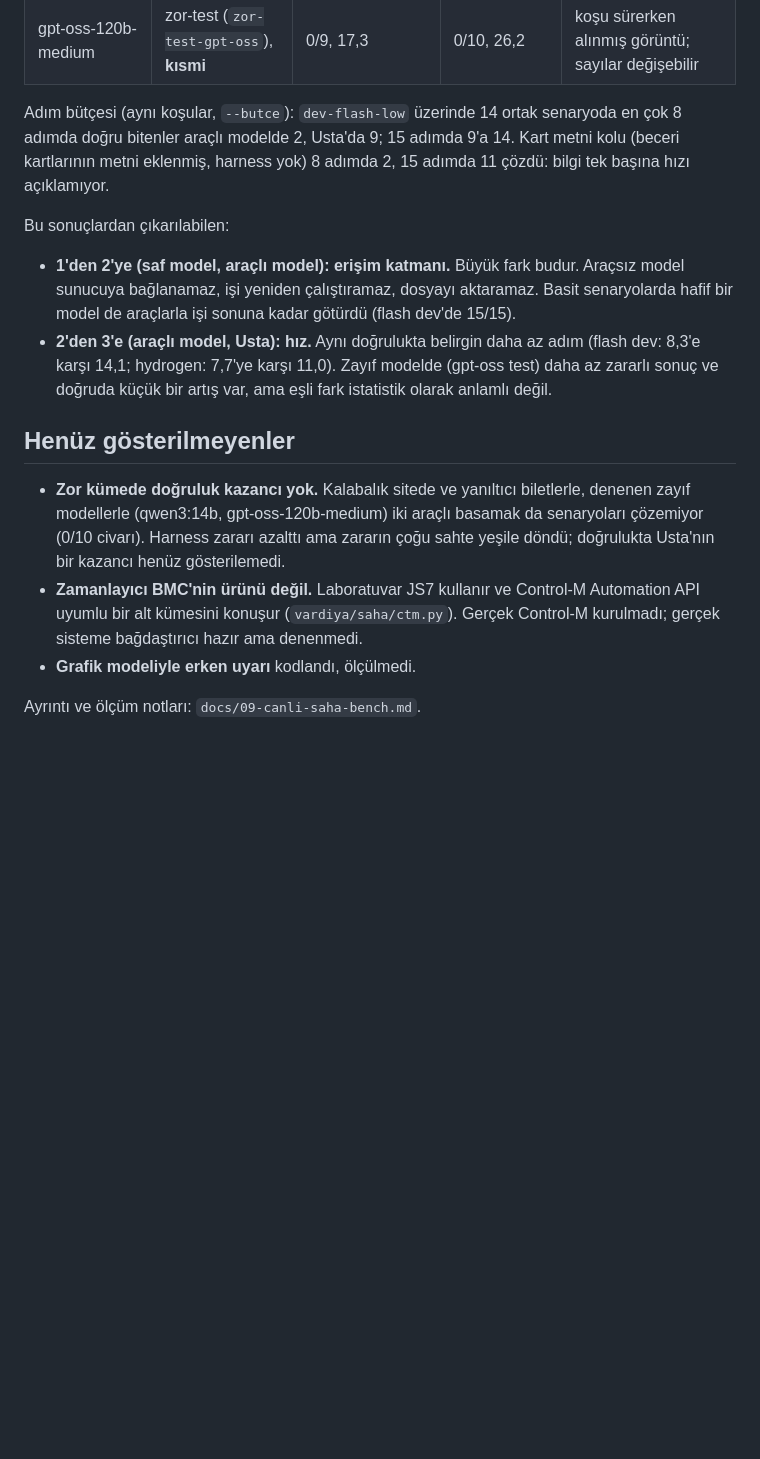
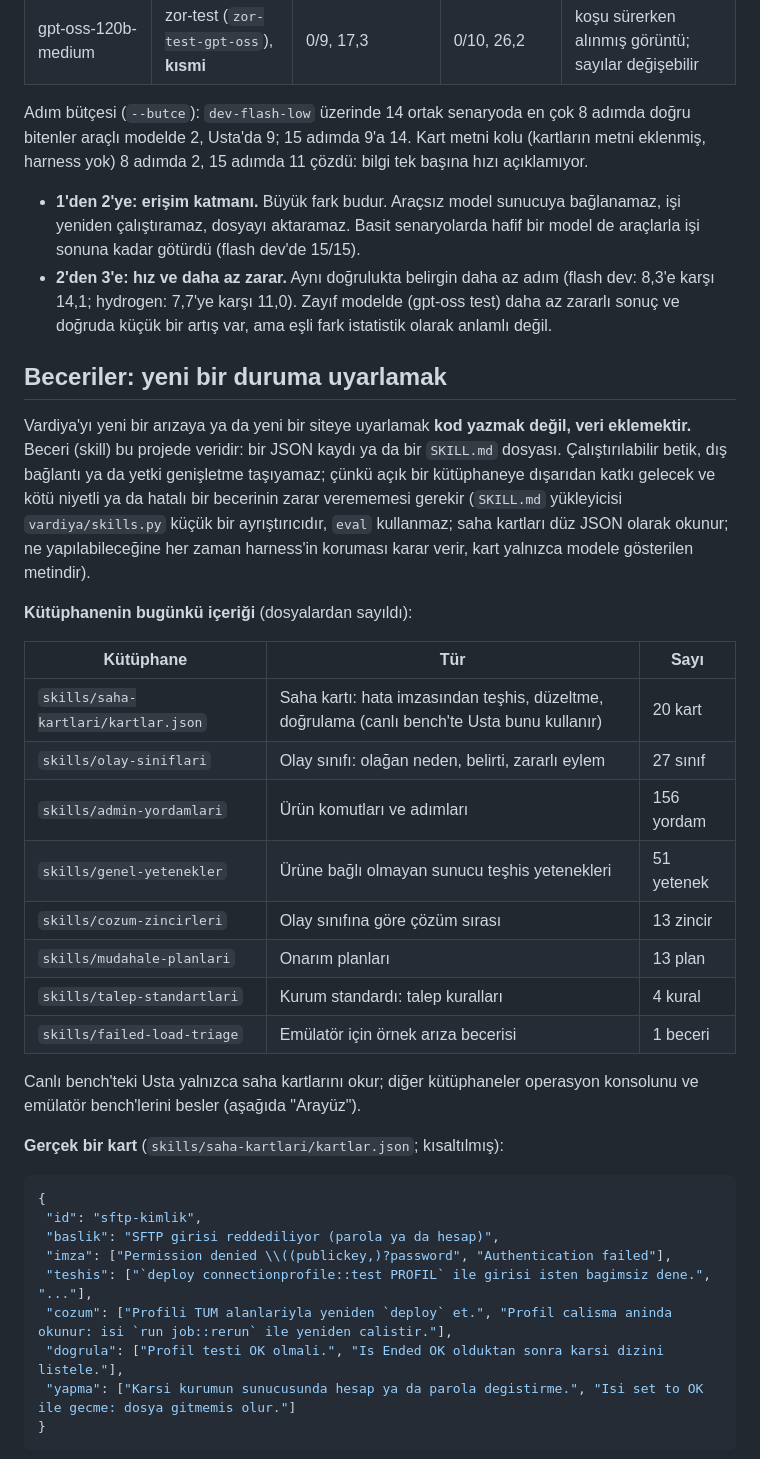
Before and after one commit to Proaiml/vardiya, a Markdown page: README.md, the part around one of its changes. Drawn GitHub-style; blank space fills up the shorter version.

````diff
--- a/README.md
+++ b/README.md
@@ -126,26 +101,51 @@ zor geliştirmede 0/10, zor gizli testte 0/18 doğru. Kuruluş gereği; ölçül
 | qwen3:14b | zor-dev tur 2 (`zor-dev-qwen-t2`) | ölçülmedi | 1/10, 27,3 | yalnızca Usta; zararlı 2, sahte yeşil 6 |
 | gpt-oss-120b-medium | zor-test (`zor-test-gpt-oss`), **kısmi** | 0/9, 17,3 | 0/10, 26,2 | koşu sürerken alınmış görüntü; sayılar değişebilir |
 
-Adım bütçesi (aynı koşular, `--butce`): `dev-flash-low` üzerinde 14 ortak senaryoda en çok 8 adımda doğru bitenler
-araçlı modelde 2, Usta'da 9; 15 adımda 9'a 14. Kart metni kolu (beceri kartlarının metni eklenmiş, harness yok) 8 adımda
-2, 15 adımda 11 çözdü: bilgi tek başına hızı açıklamıyor.
+Adım bütçesi (`--butce`): `dev-flash-low` üzerinde 14 ortak senaryoda en çok 8 adımda doğru bitenler araçlı modelde 2,
+Usta'da 9; 15 adımda 9'a 14. Kart metni kolu (kartların metni eklenmiş, harness yok) 8 adımda 2, 15 adımda 11 çözdü:
+bilgi tek başına hızı açıklamıyor.
 
-Bu sonuçlardan çıkarılabilen:
+- **1'den 2'ye: erişim katmanı.** Büyük fark budur. Araçsız model sunucuya bağlanamaz, işi yeniden çalıştıramaz,
+  dosyayı aktaramaz. Basit senaryolarda hafif bir model de araçlarla işi sonuna kadar götürdü (flash dev'de 15/15).
+- **2'den 3'e: hız ve daha az zarar.** Aynı doğrulukta belirgin daha az adım (flash dev: 8,3'e karşı 14,1; hydrogen:
+  7,7'ye karşı 11,0). Zayıf modelde (gpt-oss test) daha az zararlı sonuç ve doğruda küçük bir artış var, ama eşli fark
+  istatistik olarak anlamlı değil.
 
-- **1'den 2'ye (saf model, araçlı model): erişim katmanı.** Büyük fark budur. Araçsız model sunucuya bağlanamaz, işi
-  yeniden çalıştıramaz, dosyayı aktaramaz. Basit senaryolarda hafif bir model de araçlarla işi sonuna kadar götürdü
-  (flash dev'de 15/15).
-- **2'den 3'e (araçlı model, Usta): hız.** Aynı doğrulukta belirgin daha az adım (flash dev: 8,3'e karşı 14,1;
-  hydrogen: 7,7'ye karşı 11,0). Zayıf modelde (gpt-oss test) daha az zararlı sonuç ve doğruda küçük bir artış var,
-  ama eşli fark istatistik olarak anlamlı değil.
+## Beceriler: yeni bir duruma uyarlamak
 
-## Henüz gösterilmeyenler
+Vardiya'yı yeni bir arızaya ya da yeni bir siteye uyarlamak **kod yazmak değil, veri eklemektir.** Beceri (skill) bu
+projede veridir: bir JSON kaydı ya da bir `SKILL.md` dosyası. Çalıştırılabilir betik, dış bağlantı ya da yetki genişletme
+taşıyamaz; çünkü açık bir kütüphaneye dışarıdan katkı gelecek ve kötü niyetli ya da hatalı bir becerinin zarar verememesi
+gerekir (`SKILL.md` yükleyicisi `vardiya/skills.py` küçük bir ayrıştırıcıdır, `eval` kullanmaz; saha kartları düz JSON
+olarak okunur; ne yapılabileceğine her zaman harness'in koruması karar verir, kart yalnızca modele gösterilen metindir).
 
-- **Zor kümede doğruluk kazancı yok.** Kalabalık sitede ve yanıltıcı biletlerle, denenen zayıf modellerle (qwen3:14b,
-  gpt-oss-120b-medium) iki araçlı basamak da senaryoları çözemiyor (0/10 civarı). Harness zararı azalttı ama zararın
-  çoğu sahte yeşile döndü; doğrulukta Usta'nın bir kazancı henüz gösterilemedi.
-- **Zamanlayıcı BMC'nin ürünü değil.** Laboratuvar JS7 kullanır ve Control-M Automation API uyumlu bir alt kümesini
-  konuşur (`vardiya/saha/ctm.py`). Gerçek Control-M kurulmadı; gerçek sisteme bağdaştırıcı hazır ama denenmedi.
-- **Grafik modeliyle erken uyarı** kodlandı, ölçülmedi.
+**Kütüphanenin bugünkü içeriği** (dosyalardan sayıldı):
 
-Ayrıntı ve ölçüm notları: `docs/09-canli-saha-bench.md`.
+| Kütüphane | Tür | Sayı |
+| --- | --- | --- |
+| `skills/saha-kartlari/kartlar.json` | Saha kartı: hata imzasından teşhis, düzeltme, doğrulama (canlı bench'te Usta bunu kullanır) | 20 kart |
+| `skills/olay-siniflari` | Olay sınıfı: olağan neden, belirti, zararlı eylem | 27 sınıf |
+| `skills/admin-yordamlari` | Ürün komutları ve adımları | 156 yordam |
+| `skills/genel-yetenekler` | Ürüne bağlı olmayan sunucu teşhis yetenekleri | 51 yetenek |
+| `skills/cozum-zincirleri` | Olay sınıfına göre çözüm sırası | 13 zincir |
+| `skills/mudahale-planlari` | Onarım planları | 13 plan |
+| `skills/talep-standartlari` | Kurum standardı: talep kuralları | 4 kural |
+| `skills/failed-load-triage` | Emülatör için örnek arıza becerisi | 1 beceri |
+
+Canlı bench'teki Usta yalnızca saha kartlarını okur; diğer kütüphaneler operasyon konsolunu ve emülatör bench'lerini
+besler (aşağıda "Arayüz").
+
+**Gerçek bir kart** (`skills/saha-kartlari/kartlar.json`; kısaltılmış):
+
+```json
+{
+ "id": "sftp-kimlik",
+ "baslik": "SFTP girisi reddediliyor (parola ya da hesap)",
+ "imza": ["Permission denied \\((publickey,)?password", "Authentication failed"],
+ "teshis": ["`deploy connectionprofile::test PROFIL` ile girisi isten bagimsiz dene.", "..."],
+ "cozum": ["Profili TUM alanlariyla yeniden `deploy` et.", "Profil calisma aninda okunur: isi `run job::rerun` ile yeniden calistir."],
+ "dogrula": ["Profil testi OK olmali.", "Is Ended OK olduktan sonra karsi dizini listele."],
+ "yapma": ["Karsi kurumun sunucusunda hesap ya da parola degistirme.", "Isi set to OK ile gecme: dosya gitmemis olur."]
+}
+```
+
````
Also changed, not shown: other parts of README.md (+145 -88 lines), docs/ekran/beceriler.png (added), docs/ekran/bolum-kaniti.png (added), docs/ekran/canli-saha.png (added), docs/ekran/genel-bakis.png (added), docs/ekran/mudahale-vitrini.png (added), 1 other file.
